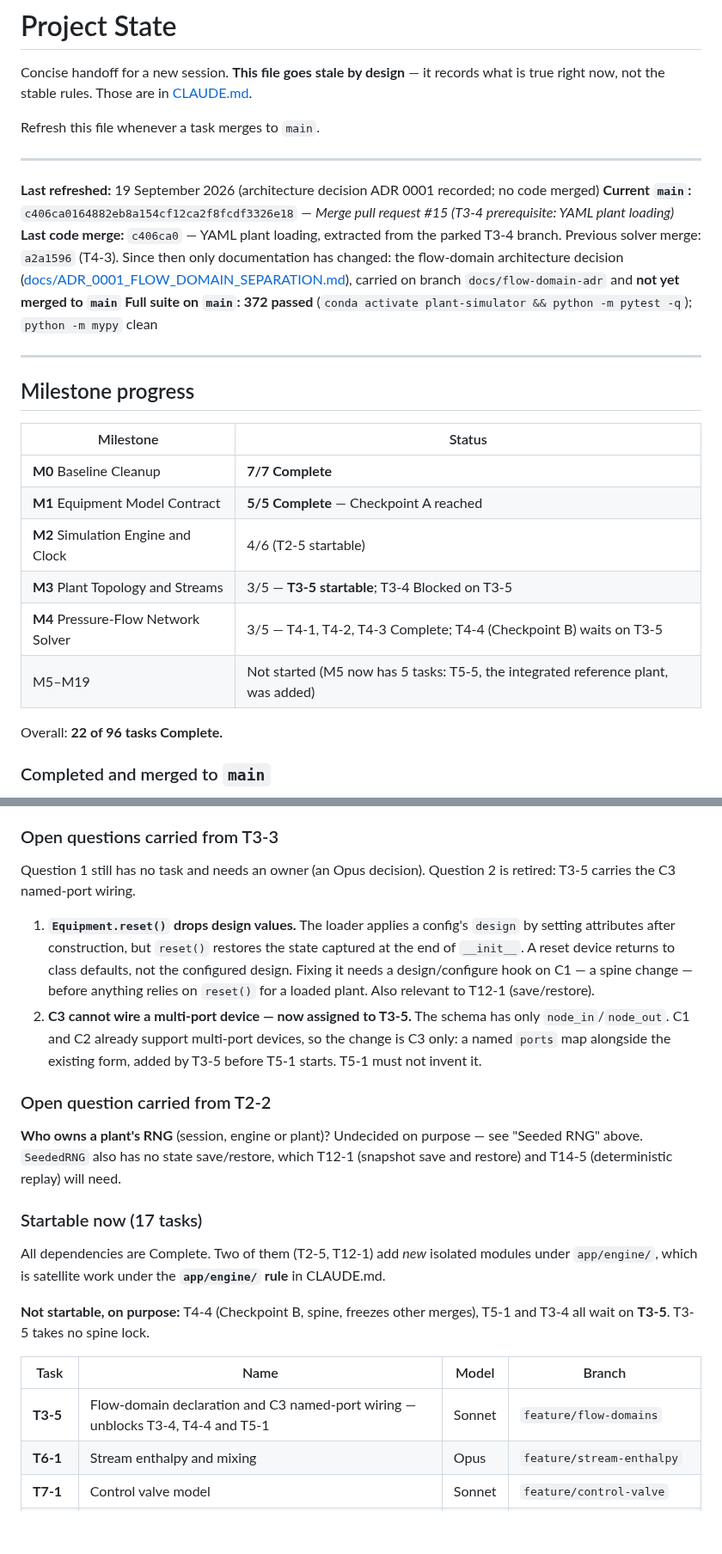
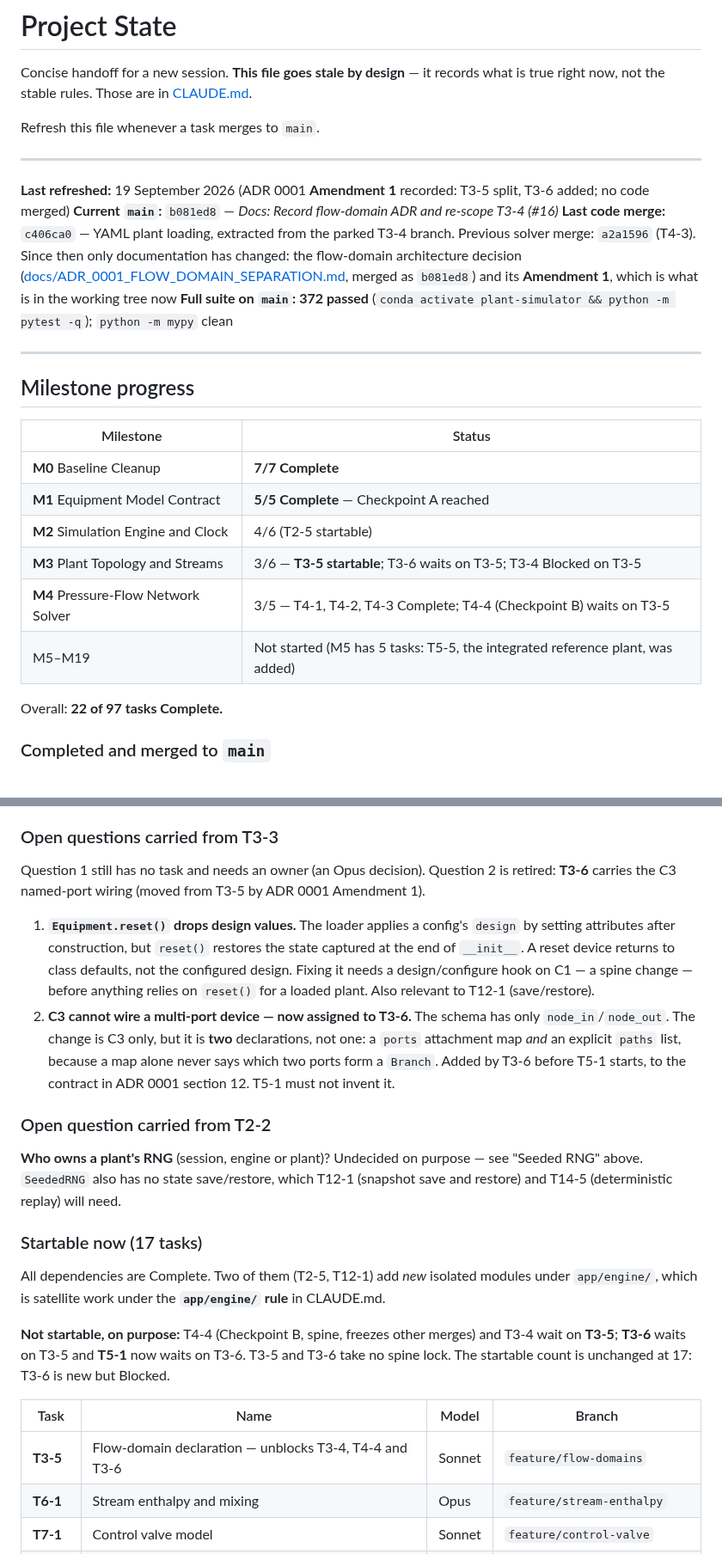
Before and after one commit to gareytwin1/plant-simulator, a Markdown page: docs/PROJECT_STATE.md, 2 parts joined by grey strips. Shown at 86% size. Drawn GitHub-style; blank space fills up the shorter version.

```diff
--- a/docs/PROJECT_STATE.md
+++ b/docs/PROJECT_STATE.md
@@ -8,9 +8,9 @@ Refresh this file whenever a task merges to `main`.
 
 ---
 
-**Last refreshed:** 19 September 2026 (architecture decision ADR 0001 recorded; no code merged)
-**Current `main`:** `c406ca0164882eb8a154cf12ca2f8fcdf3326e18` — *Merge pull request #15 (T3-4 prerequisite: YAML plant loading)*
-**Last code merge:** `c406ca0` — YAML plant loading, extracted from the parked T3-4 branch. Previous solver merge: `a2a1596` (T4-3). Since then only documentation has changed: the flow-domain architecture decision ([docs/ADR_0001_FLOW_DOMAIN_SEPARATION.md](ADR_0001_FLOW_DOMAIN_SEPARATION.md)), carried on branch `docs/flow-domain-adr` and **not yet merged to `main`**
+**Last refreshed:** 19 September 2026 (ADR 0001 **Amendment 1** recorded: T3-5 split, T3-6 added; no code merged)
+**Current `main`:** `b081ed8` — *Docs: Record flow-domain ADR and re-scope T3-4 (#16)*
+**Last code merge:** `c406ca0` — YAML plant loading, extracted from the parked T3-4 branch. Previous solver merge: `a2a1596` (T4-3). Since then only documentation has changed: the flow-domain architecture decision ([docs/ADR_0001_FLOW_DOMAIN_SEPARATION.md](ADR_0001_FLOW_DOMAIN_SEPARATION.md), merged as `b081ed8`) and its **Amendment 1**, which is what is in the working tree now
 **Full suite on `main`:** **372 passed** (`conda activate plant-simulator && python -m pytest -q`); `python -m mypy` clean
 
 ---
@@ -22,11 +22,11 @@ Refresh this file whenever a task merges to `main`.
 | **M0** Baseline Cleanup | **7/7 Complete** |
 | **M1** Equipment Model Contract | **5/5 Complete** — Checkpoint A reached |
 | **M2** Simulation Engine and Clock | 4/6 (T2-5 startable) |
-| **M3** Plant Topology and Streams | 3/5 — **T3-5 startable**; T3-4 Blocked on T3-5 |
+| **M3** Plant Topology and Streams | 3/6 — **T3-5 startable**; T3-6 waits on T3-5; T3-4 Blocked on T3-5 |
 | **M4** Pressure-Flow Network Solver | 3/5 — T4-1, T4-2, T4-3 Complete; T4-4 (Checkpoint B) waits on T3-5 |
-| M5–M19 | Not started (M5 now has 5 tasks: T5-5, the integrated reference plant, was added) |
+| M5–M19 | Not started (M5 has 5 tasks: T5-5, the integrated reference plant, was added) |
 
-Overall: **22 of 96 tasks Complete.**
+Overall: **22 of 97 tasks Complete.**
 
 ### Completed and merged to `main`
 
@@ -310,7 +365,8 @@ decision.** ADR 0001 settled the design and re-scoped the task. Verified against
 ### Open questions carried from T3-3
 
 Question 1 still has no task and needs an owner (an Opus decision). Question 2
-is retired: T3-5 carries the C3 named-port wiring.
+is retired: **T3-6** carries the C3 named-port wiring (moved from T3-5 by ADR
+0001 Amendment 1).
 
 1. **`Equipment.reset()` drops design values.** The loader applies a config's
    `design` by setting attributes after construction, but `reset()` restores the
@@ -318,10 +374,12 @@ is retired: T3-5 carries the C3 named-port wiring.
    defaults, not the configured design. Fixing it needs a design/configure hook
    on C1 — a spine change — before anything relies on `reset()` for a loaded
    plant. Also relevant to T12-1 (save/restore).
-2. **C3 cannot wire a multi-port device — now assigned to T3-5.** The schema has
-   only `node_in`/`node_out`. C1 and C2 already support multi-port devices, so
-   the change is C3 only: a named `ports` map alongside the existing form, added
-   by T3-5 before T5-1 starts. T5-1 must not invent it.
+2. **C3 cannot wire a multi-port device — now assigned to T3-6.** The schema has
+   only `node_in`/`node_out`. The change is C3 only, but it is **two**
+   declarations, not one: a `ports` attachment map *and* an explicit `paths`
+   list, because a map alone never says which two ports form a `Branch`. Added
+   by T3-6 before T5-1 starts, to the contract in ADR 0001 section 12. T5-1 must
+   not invent it.
 
 ### Open question carried from T2-2
 
@@ -335,12 +393,14 @@ All dependencies are Complete. Two of them (T2-5, T12-1) add *new* isolated
 modules under `app/engine/`, which is satellite work under the **`app/engine/`
 rule** in CLAUDE.md.
 
-**Not startable, on purpose:** T4-4 (Checkpoint B, spine, freezes other merges),
-T5-1 and T3-4 all wait on **T3-5**. T3-5 takes no spine lock.
+**Not startable, on purpose:** T4-4 (Checkpoint B, spine, freezes other merges)
+and T3-4 wait on **T3-5**; **T3-6** waits on T3-5 and **T5-1** now waits on
+T3-6. T3-5 and T3-6 take no spine lock. The startable count is unchanged at 17:
+T3-6 is new but Blocked.
 
 | Task | Name | Model | Branch |
 |---|---|---|---|
-| **T3-5** | Flow-domain declaration and C3 named-port wiring — unblocks T3-4, T4-4 and T5-1 | Sonnet | `feature/flow-domains` |
+| **T3-5** | Flow-domain declaration — unblocks T3-4, T4-4 and T3-6 | Sonnet | `feature/flow-domains` |
 | **T6-1** | Stream enthalpy and mixing | Opus | `feature/stream-enthalpy` |
 | **T7-1** | Control valve model | Sonnet | `feature/control-valve` |
 | **T13-1** | Malfunction model and registry | Opus | `feature/malfunction-model` |
```
Also changed, not shown: other parts of docs/PROJECT_STATE.md (+65 -8 lines).
